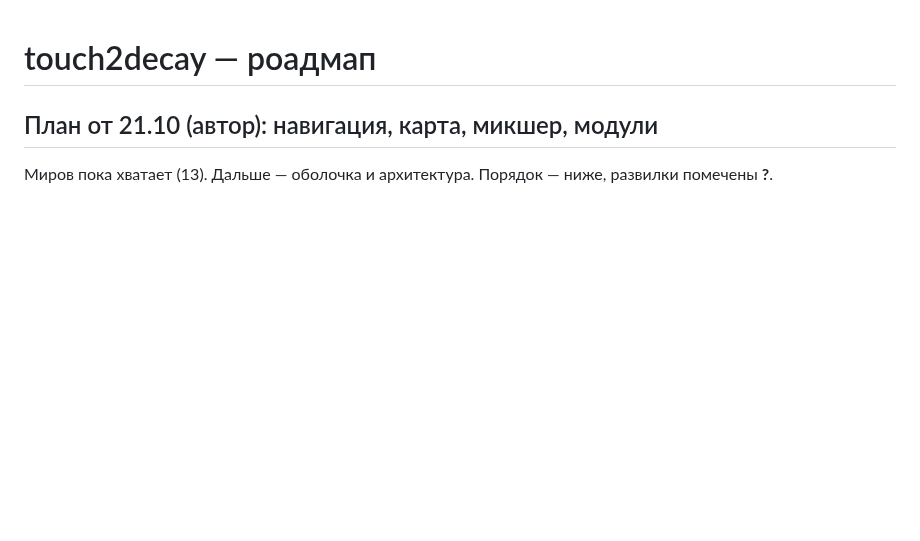
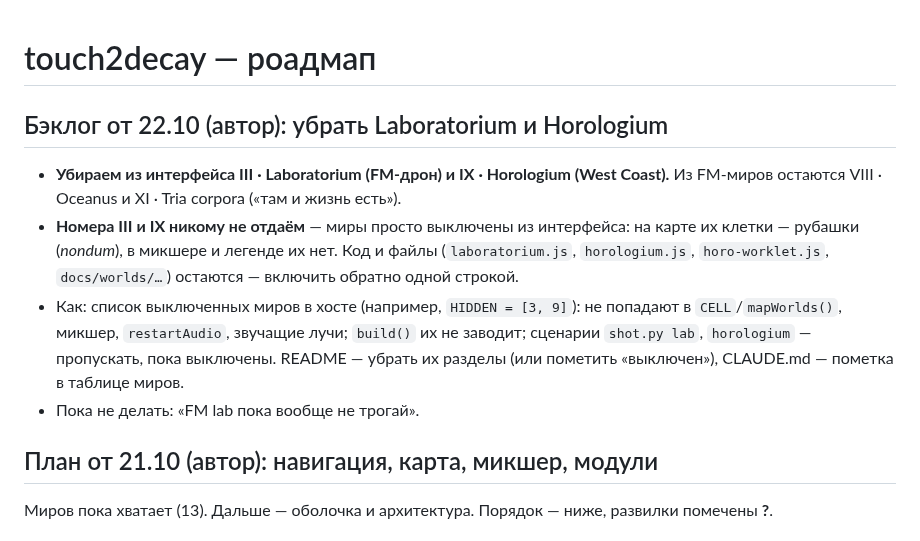
Before and after one commit to ai-slopes-hq/touch2decay, a Markdown page: ROADMAP.md, the part around the change. GitHub-like rendering; blank space fills up the shorter version.

Commit message:
Roadmap: hide Laboratorium and Horologium (backlog)
- keep Oceanus and Tria corpora as the FM worlds
- numbers III and IX stay reserved; worlds are only switched off

Co-Authored-By: Claude Opus 5.5 <noreply@anthropic.com>
Claude-Session: https://claude.ai/code/session_01F6asY6WkRFA8zm5pifiL96

```diff
--- a/ROADMAP.md
+++ b/ROADMAP.md
@@ -1,4 +1,11 @@
 # touch2decay — роадмап
+
+## Бэклог от 22.10 (автор): убрать Laboratorium и Horologium
+
+- **Убираем из интерфейса III · Laboratorium (FM-дрон) и IX · Horologium (West Coast).** Из FM-миров остаются VIII · Oceanus и XI · Tria corpora («там и жизнь есть»).
+- **Номера III и IX никому не отдаём** — миры просто выключены из интерфейса: на карте их клетки — рубашки (*nondum*), в микшере и легенде их нет. Код и файлы (`laboratorium.js`, `horologium.js`, `horo-worklet.js`, `docs/worlds/…`) остаются — включить обратно одной строкой.
+- Как: список выключенных миров в хосте (например, `HIDDEN = [3, 9]`): не попадают в `CELL`/`mapWorlds()`, микшер, `restartAudio`, звучащие лучи; `build()` их не заводит; сценарии `shot.py lab`, `horologium` — пропускать, пока выключены. README — убрать их разделы (или пометить «выключен»), CLAUDE.md — пометка в таблице миров.
+- Пока не делать: «FM lab пока вообще не трогай».
 
 ## План от 21.10 (автор): навигация, карта, микшер, модули
 
```
